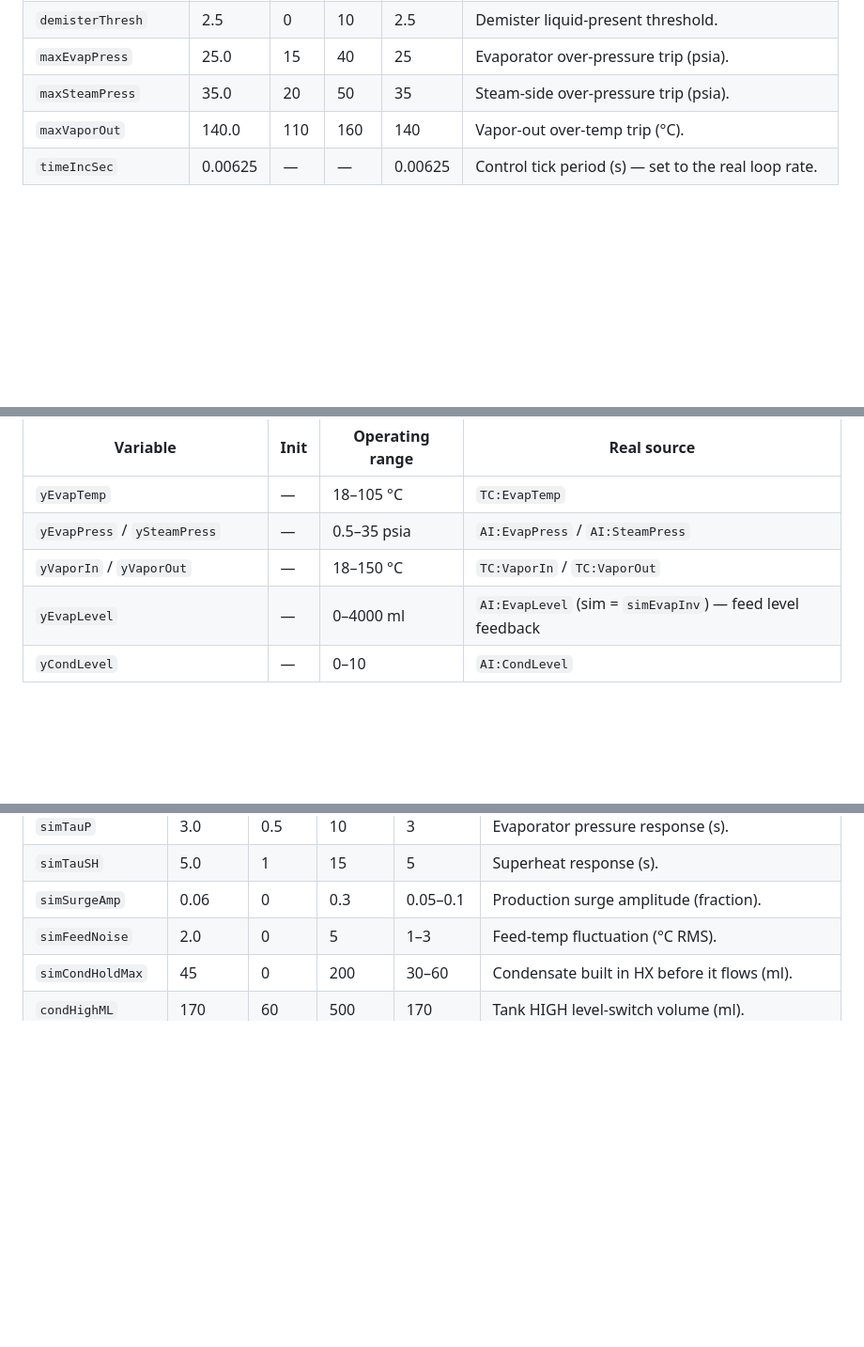
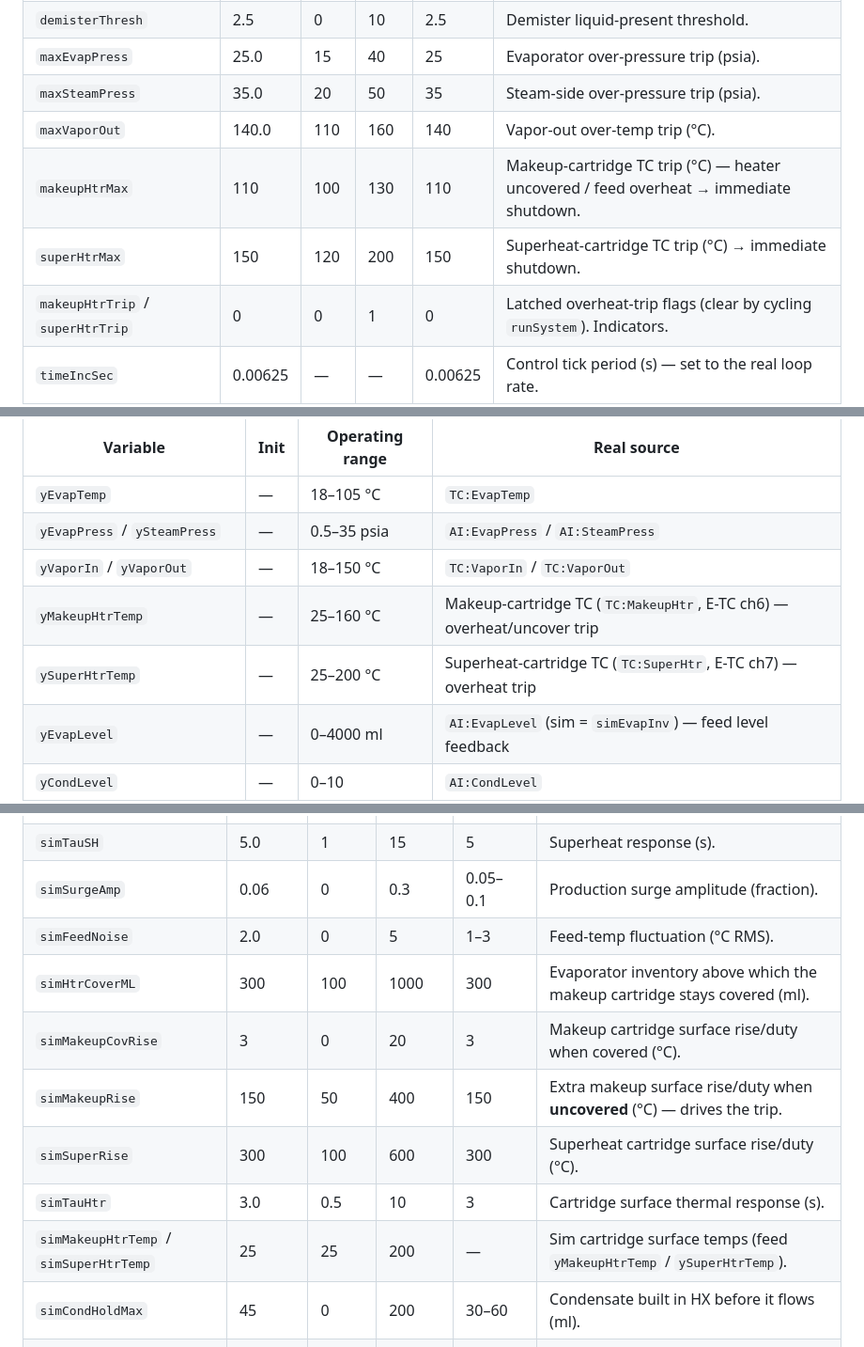
Before and after one commit to rbkeensys/Web_MCC-Daq_w_Checklist, a Markdown page: MVR_VARIABLES.md, 3 parts joined by grey strips. Shown at 94% size. Drawn GitHub-style; blank space fills up the shorter version.

Commit message:
MVR_VARIABLES.md: document cartridge-heater TCs, overheat trips, sim params
Co-Authored-By: Claude Opus 4.8 <noreply@anthropic.com>

```diff
--- a/MVR_VARIABLES.md
+++ b/MVR_VARIABLES.md
@@ -71,6 +71,9 @@ user settings.
 | `maxEvapPress` | 25.0 | 15 | 40 | 25 | Evaporator over-pressure trip (psia). |
 | `maxSteamPress` | 35.0 | 20 | 50 | 35 | Steam-side over-pressure trip (psia). |
 | `maxVaporOut` | 140.0 | 110 | 160 | 140 | Vapor-out over-temp trip (°C). |
+| `makeupHtrMax` | 110 | 100 | 130 | 110 | Makeup-cartridge TC trip (°C) — heater uncovered / feed overheat → immediate shutdown. |
+| `superHtrMax` | 150 | 120 | 200 | 150 | Superheat-cartridge TC trip (°C) → immediate shutdown. |
+| `makeupHtrTrip` / `superHtrTrip` | 0 | 0 | 1 | 0 | Latched overheat-trip flags (clear by cycling `runSystem`). Indicators. |
 | `timeIncSec` | 0.00625 | — | — | 0.00625 | Control tick period (s) — set to the real loop rate. |
 
 ### Setpoint safety bounds (validate-and-ignore)
@@ -98,6 +101,8 @@ Everything downstream reads only `y*`.
 | `yEvapTemp` | — | 18–105 °C | `TC:EvapTemp` |
 | `yEvapPress` / `ySteamPress` | — | 0.5–35 psia | `AI:EvapPress` / `AI:SteamPress` |
 | `yVaporIn` / `yVaporOut` | — | 18–150 °C | `TC:VaporIn` / `TC:VaporOut` |
+| `yMakeupHtrTemp` | — | 25–160 °C | Makeup-cartridge TC (`TC:MakeupHtr`, E-TC ch6) — overheat/uncover trip |
+| `ySuperHtrTemp` | — | 25–200 °C | Superheat-cartridge TC (`TC:SuperHtr`, E-TC ch7) — overheat trip |
 | `yEvapLevel` | — | 0–4000 ml | `AI:EvapLevel` (sim = `simEvapInv`) — feed level feedback |
 | `yCondLevel` | — | 0–10 | `AI:CondLevel` |
 | `yCondHigh` / `yCondLow` | — | 0/1 | Condensate HIGH / LOW switches |
@@ -171,6 +176,12 @@ Everything downstream reads only `y*`.
 | `simTauSH` | 5.0 | 1 | 15 | 5 | Superheat response (s). |
 | `simSurgeAmp` | 0.06 | 0 | 0.3 | 0.05–0.1 | Production surge amplitude (fraction). |
 | `simFeedNoise` | 2.0 | 0 | 5 | 1–3 | Feed-temp fluctuation (°C RMS). |
+| `simHtrCoverML` | 300 | 100 | 1000 | 300 | Evaporator inventory above which the makeup cartridge stays covered (ml). |
+| `simMakeupCovRise` | 3 | 0 | 20 | 3 | Makeup cartridge surface rise/duty when covered (°C). |
+| `simMakeupRise` | 150 | 50 | 400 | 150 | Extra makeup surface rise/duty when **uncovered** (°C) — drives the trip. |
+| `simSuperRise` | 300 | 100 | 600 | 300 | Superheat cartridge surface rise/duty (°C). |
+| `simTauHtr` | 3.0 | 0.5 | 10 | 3 | Cartridge surface thermal response (s). |
+| `simMakeupHtrTemp` / `simSuperHtrTemp` | 25 | 25 | 200 | — | Sim cartridge surface temps (feed `yMakeupHtrTemp` / `ySuperHtrTemp`). |
 | `simCondHoldMax` | 45 | 0 | 200 | 30–60 | Condensate built in HX before it flows (ml). |
 | `condHighML` | 170 | 60 | 500 | 170 | Tank HIGH level-switch volume (ml). |
 | `condLowML` | 50 | 10 | 150 | 50 | Tank LOW level-switch volume (ml). The 120 ml gap is the cal reference. |
```
